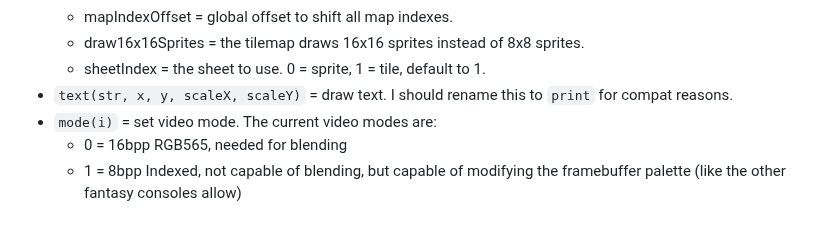
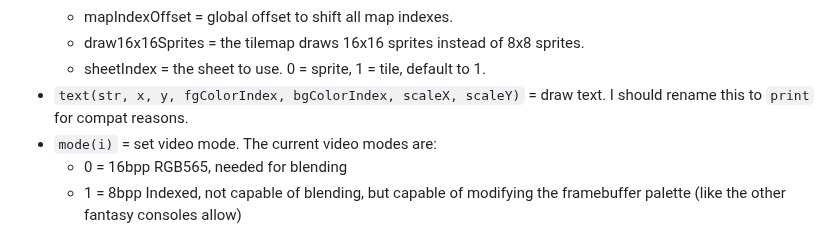
Before and after one commit to thenumbernine/numo9, a Markdown page: README.md, the part around the change. Rendered like a GitHub page.

```diff
--- a/README.md
+++ b/README.md
@@ -275,7 +275,7 @@ But how to do this in conjunction with multiple banks, a feature that Tic80 also
 	- mapIndexOffset = global offset to shift all map indexes.
 	- draw16x16Sprites = the tilemap draws 16x16 sprites instead of 8x8 sprites.
 	- sheetIndex = the sheet to use.  0 = sprite, 1 = tile, default to 1.
-- `text(str, x, y, scaleX, scaleY)` = draw text.  I should rename this to `print` for compat reasons.
+- `text(str, x, y, fgColorIndex, bgColorIndex, scaleX, scaleY)` = draw text.  I should rename this to `print` for compat reasons.
 - `mode(i)` = set video mode.  The current video modes are:
 	- 0 = 16bpp RGB565, needed for blending
 	- 1 = 8bpp Indexed, not capable of blending, but capable of modifying the framebuffer palette (like the other fantasy consoles allow)
```
Also changed, not shown: jumpman/tiles.png, 11 other files.
